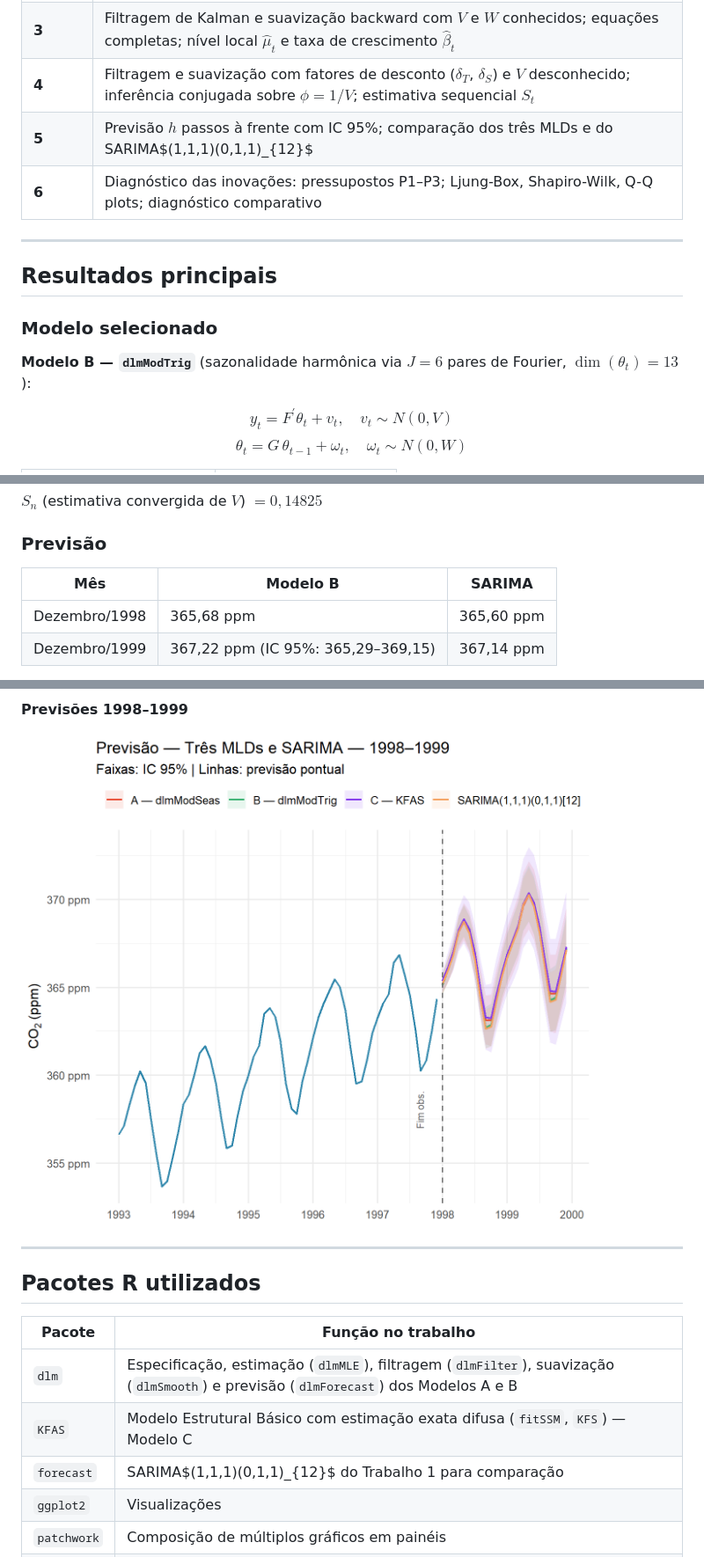
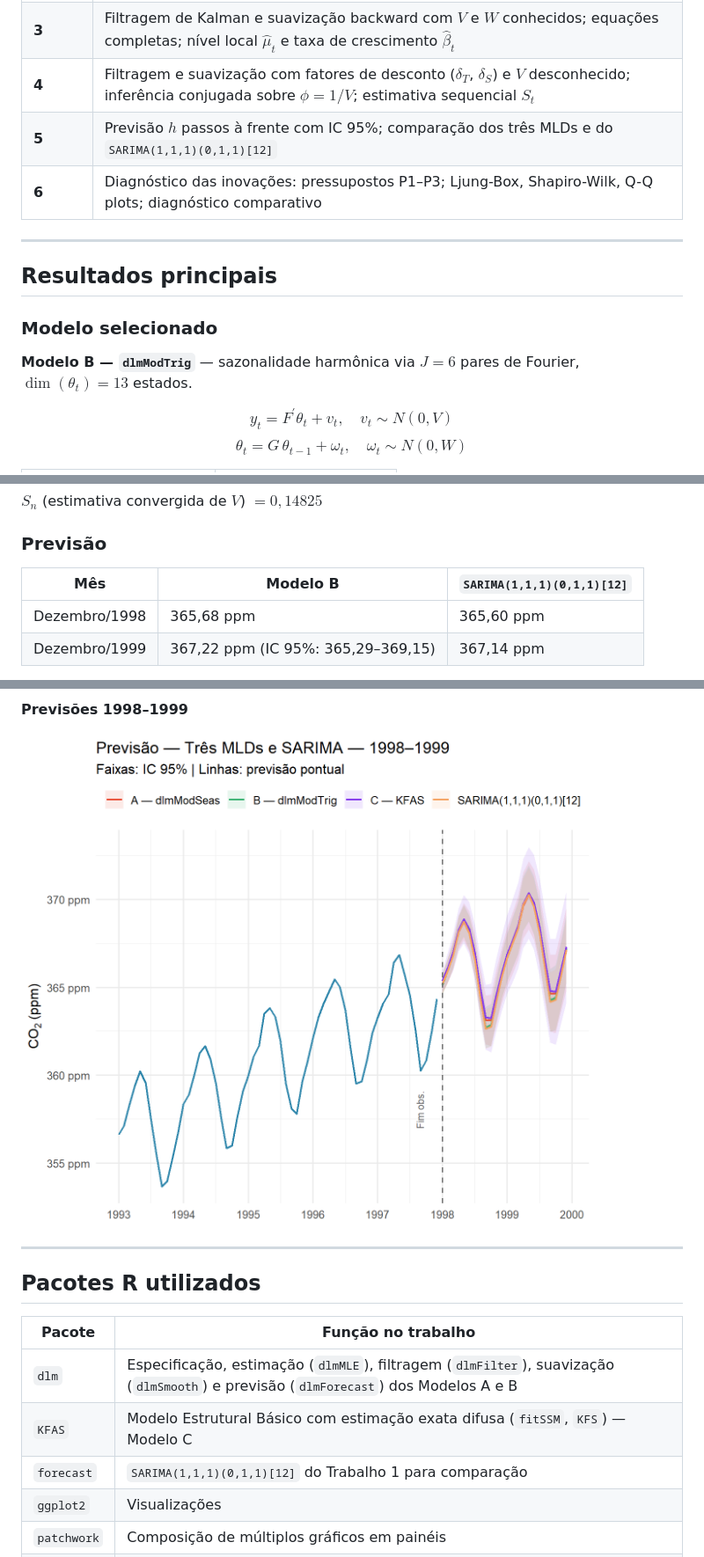
Before and after one commit to arthurpmotta02/co2-mauna-loa-dlm, a Markdown page: README.md, 3 parts joined by grey strips. Shown at 88% size. GitHub-like rendering.

Commit message:
readme atualizado

```diff
--- a/README.md
+++ b/README.md
@@ -37,7 +37,7 @@ A análise compara três formulações de MLD, realiza filtragem de Kalman e sua
 | **2** | Especificação do MLD: estrutura geral $\{F_t, G_t, V_t, W_t\}$; três formulações (dlmModSeas, dlmModTrig, KFAS); estimação de $V$ e $W$ por máxima verossimilhança |
 | **3** | Filtragem de Kalman e suavização backward com $V$ e $W$ conhecidos; equações completas; nível local $\hat{\mu}_t$ e taxa de crescimento $\hat{\beta}_t$ |
 | **4** | Filtragem e suavização com fatores de desconto ($\delta_T$, $\delta_S$) e $V$ desconhecido; inferência conjugada sobre $\phi = 1/V$; estimativa sequencial $S_t$ |
-| **5** | Previsão $h$ passos à frente com IC 95%; comparação dos três MLDs e do SARIMA$(1,1,1)(0,1,1)_{12}$ |
+| **5** | Previsão $h$ passos à frente com IC 95%; comparação dos três MLDs e do `SARIMA(1,1,1)(0,1,1)[12]` |
 | **6** | Diagnóstico das inovações: pressupostos P1–P3; Ljung-Box, Shapiro-Wilk, Q-Q plots; diagnóstico comparativo |
 
 ---
@@ -46,7 +46,7 @@ A análise compara três formulações de MLD, realiza filtragem de Kalman e sua
 
 ### Modelo selecionado
 
-**Modelo B — `dlmModTrig`** (sazonalidade harmônica via $J = 6$ pares de Fourier, $\dim(\theta_t) = 13$):
+**Modelo B — `dlmModTrig`** — sazonalidade harmônica via $J = 6$ pares de Fourier, $\dim(\theta_t) = 13$ estados.
 
 $$y_t = F^\prime \theta_t + v_t, \quad v_t \sim N(0, V)$$
 $$\theta_t = G\,\theta_{t-1} + \omega_t, \quad \omega_t \sim N(0, W)$$
@@ -77,8 +77,8 @@ $S_n$ (estimativa convergida de $V$) $= 0{,}14825$
 
 ### Previsão
 
-| Mês | Modelo B | SARIMA |
-|-----|---------|--------|
+| Mês | Modelo B | `SARIMA(1,1,1)(0,1,1)[12]` |
+|-----|---------|---------------------------|
 | Dezembro/1998 | 365,68 ppm | 365,60 ppm |
 | Dezembro/1999 | 367,22 ppm (IC 95%: 365,29–369,15) | 367,14 ppm |
 
@@ -136,7 +136,7 @@ A largura do IC 95% cresce de $1{,}15$ ppm ($h=1$) a $3{,}86$ ppm ($h=24$). Os q
 
 **Previsões 1998–1999**
 
-![Previsões dos três MLDs e do SARIMA$(1,1,1)(0,1,1)_{12}$ para 24 meses com IC 95%. Os quatro modelos convergem em valor pontual; a sazonalidade anual é preservada fielmente.](figures/plot-previsao-1.png)
+![Previsões dos três MLDs e do `SARIMA(1,1,1)(0,1,1)[12]` para 24 meses com IC 95%. Os quatro modelos convergem em valor pontual; a sazonalidade anual é preservada fielmente.](figures/plot-previsao-1.png)
 
 ---
 
@@ -146,7 +146,7 @@ A largura do IC 95% cresce de $1{,}15$ ppm ($h=1$) a $3{,}86$ ppm ($h=24$). Os q
 |--------|--------------------|
 | `dlm` | Especificação, estimação (`dlmMLE`), filtragem (`dlmFilter`), suavização (`dlmSmooth`) e previsão (`dlmForecast`) dos Modelos A e B |
 | `KFAS` | Modelo Estrutural Básico com estimação exata difusa (`fitSSM`, `KFS`) — Modelo C |
-| `forecast` | SARIMA$(1,1,1)(0,1,1)_{12}$ do Trabalho 1 para comparação |
+| `forecast` | `SARIMA(1,1,1)(0,1,1)[12]` do Trabalho 1 para comparação |
 | `ggplot2` | Visualizações |
 | `patchwork` | Composição de múltiplos gráficos em painéis |
 | `scales` | Formatação de eixos |
```
Also changed, not shown: other parts of README.md (+4 -4 lines).
